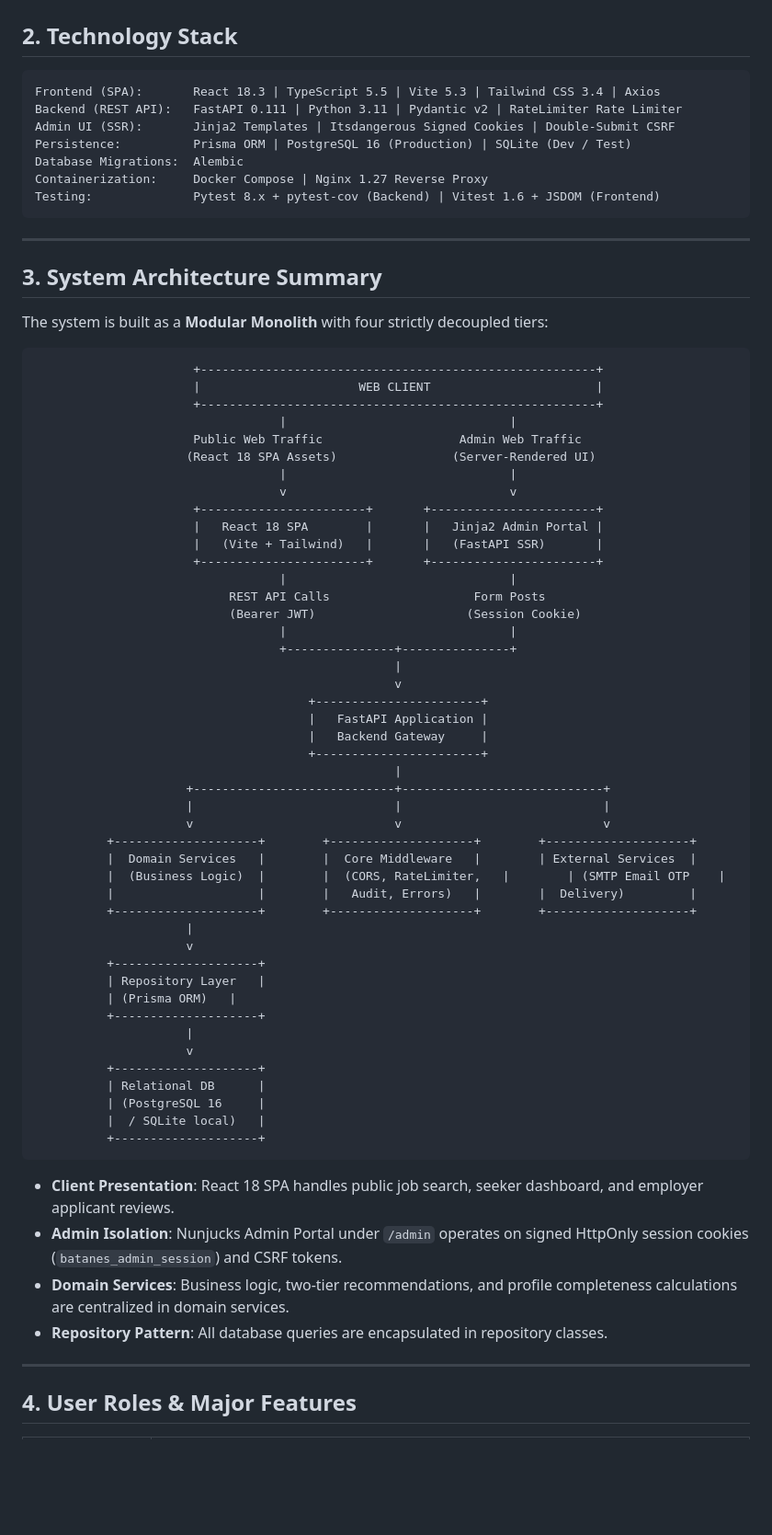
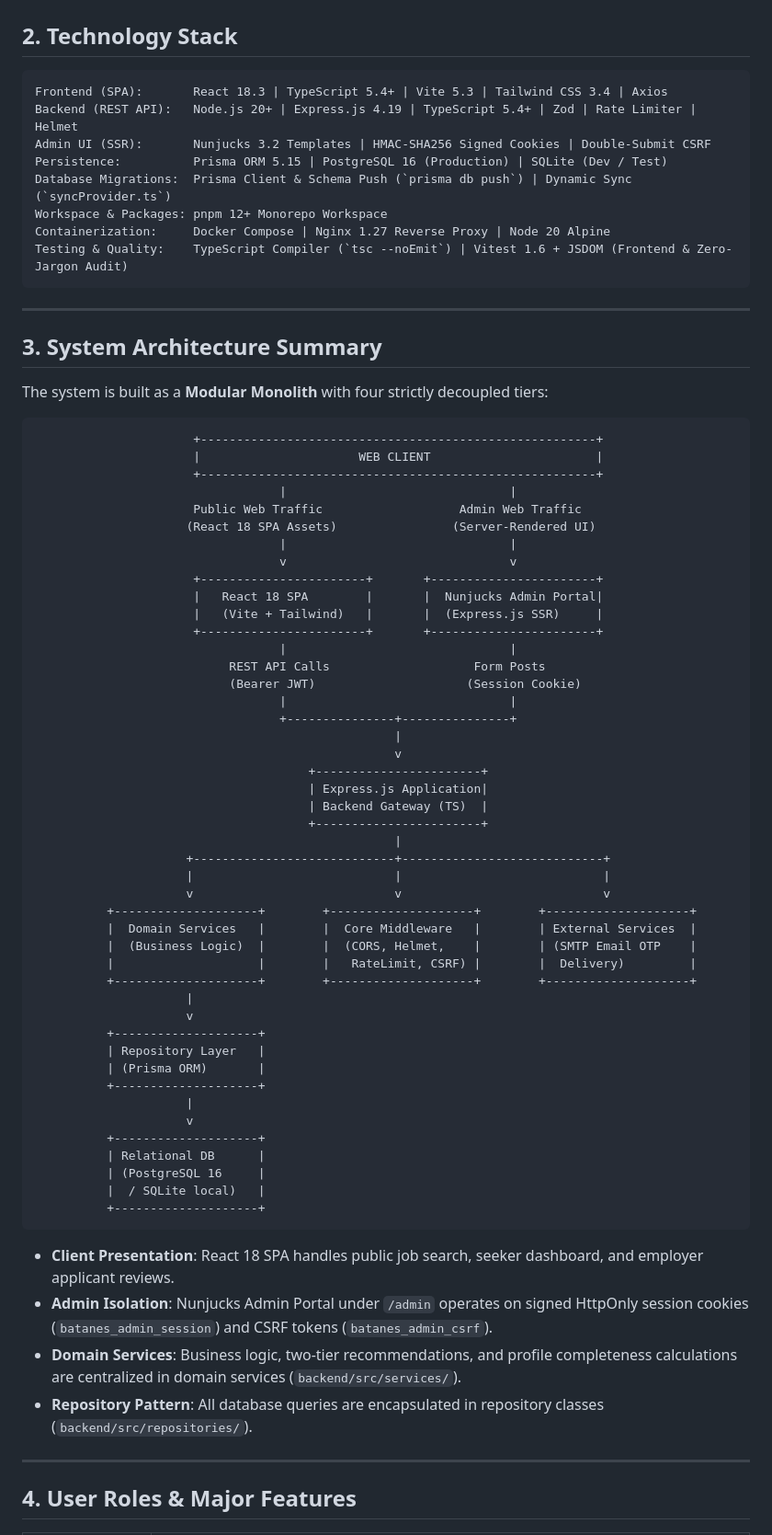
Before and after one commit to Coffeee-ui/Batanes_Niche, a Markdown page: README.md, the part around one of its changes. Shown at 92% size. Drawn GitHub-style; blank space fills up the shorter version.

````diff
--- a/README.md
+++ b/README.md
@@ -27,14 +27,15 @@ The **Batanes Niche Job Portal** provides:
 
 ## 2. Technology Stack
 
-```
-Frontend (SPA):       React 18.3 | TypeScript 5.5 | Vite 5.3 | Tailwind CSS 3.4 | Axios
-Backend (REST API):   FastAPI 0.111 | Python 3.11 | Pydantic v2 | RateLimiter Rate Limiter
-Admin UI (SSR):       Jinja2 Templates | Itsdangerous Signed Cookies | Double-Submit CSRF
-Persistence:          Prisma ORM | PostgreSQL 16 (Production) | SQLite (Dev / Test)
-Database Migrations:  Alembic
-Containerization:     Docker Compose | Nginx 1.27 Reverse Proxy
-Testing:              Pytest 8.x + pytest-cov (Backend) | Vitest 1.6 + JSDOM (Frontend)
+```text
+Frontend (SPA):       React 18.3 | TypeScript 5.4+ | Vite 5.3 | Tailwind CSS 3.4 | Axios
+Backend (REST API):   Node.js 20+ | Express.js 4.19 | TypeScript 5.4+ | Zod | Rate Limiter | Helmet
+Admin UI (SSR):       Nunjucks 3.2 Templates | HMAC-SHA256 Signed Cookies | Double-Submit CSRF
+Persistence:          Prisma ORM 5.15 | PostgreSQL 16 (Production) | SQLite (Dev / Test)
+Database Migrations:  Prisma Client & Schema Push (`prisma db push`) | Dynamic Sync (`syncProvider.ts`)
+Workspace & Packages: pnpm 12+ Monorepo Workspace
+Containerization:     Docker Compose | Nginx 1.27 Reverse Proxy | Node 20 Alpine
+Testing & Quality:    TypeScript Compiler (`tsc --noEmit`) | Vitest 1.6 + JSDOM (Frontend & Zero-Jargon Audit)
 ```
 
 ---
@@ -43,7 +44,7 @@ Testing:              Pytest 8.x + pytest-cov (Backend) | Vitest 1.6 + JSDOM (Fr
 
 The system is built as a **Modular Monolith** with four strictly decoupled tiers:
 
-```
+```text
                       +-------------------------------------------------------+
                       |                      WEB CLIENT                       |
                       +-------------------------------------------------------+
@@ -53,8 +54,8 @@ The system is built as a **Modular Monolith** with four strictly decoupled tiers
                                   |                               |
                                   v                               v
                       +-----------------------+       +-----------------------+
-                      |   React 18 SPA        |       |   Jinja2 Admin Portal |
-                      |   (Vite + Tailwind)   |       |   (FastAPI SSR)       |
+                      |   React 18 SPA        |       |  Nunjucks Admin Portal|
+                      |   (Vite + Tailwind)   |       |  (Express.js SSR)     |
                       +-----------------------+       +-----------------------+
                                   |                               |
                            REST API Calls                    Form Posts
@@ -64,8 +65,8 @@ The system is built as a **Modular Monolith** with four strictly decoupled tiers
                                                   |
                                                   v
                                       +-----------------------+
-                                      |   FastAPI Application |
-                                      |   Backend Gateway     |
+                                      | Express.js Application|
+                                      | Backend Gateway (TS)  |
                                       +-----------------------+
                                                   |
                      +----------------------------+----------------------------+
@@ -73,14 +74,14 @@ The system is built as a **Modular Monolith** with four strictly decoupled tiers
                      v                            v                            v
           +--------------------+        +--------------------+        +--------------------+
           |  Domain Services   |        |  Core Middleware   |        | External Services  |
-          |  (Business Logic)  |        |  (CORS, RateLimiter,   |        | (SMTP Email OTP    |
-          |                    |        |   Audit, Errors)   |        |  Delivery)         |
+          |  (Business Logic)  |        |  (CORS, Helmet,    |        | (SMTP Email OTP    |
+          |                    |        |   RateLimit, CSRF) |        |  Delivery)         |
           +--------------------+        +--------------------+        +--------------------+
                      |
                      v
           +--------------------+
           | Repository Layer   |
-          | (Prisma ORM)   |
+          | (Prisma ORM)       |
           +--------------------+
                      |
                      v
@@ -92,9 +93,9 @@ The system is built as a **Modular Monolith** with four strictly decoupled tiers
 ```
 
 - **Client Presentation**: React 18 SPA handles public job search, seeker dashboard, and employer applicant reviews.
-- **Admin Isolation**: Nunjucks Admin Portal under `/admin` operates on signed HttpOnly session cookies (`batanes_admin_session`) and CSRF tokens.
-- **Domain Services**: Business logic, two-tier recommendations, and profile completeness calculations are centralized in domain services.
-- **Repository Pattern**: All database queries are encapsulated in repository classes.
+- **Admin Isolation**: Nunjucks Admin Portal under `/admin` operates on signed HttpOnly session cookies (`batanes_admin_session`) and CSRF tokens (`batanes_admin_csrf`).
+- **Domain Services**: Business logic, two-tier recommendations, and profile completeness calculations are centralized in domain services (`backend/src/services/`).
+- **Repository Pattern**: All database queries are encapsulated in repository classes (`backend/src/repositories/`).
 
 ---
 
````
Also changed, not shown: other parts of README.md (+89 -91 lines).
